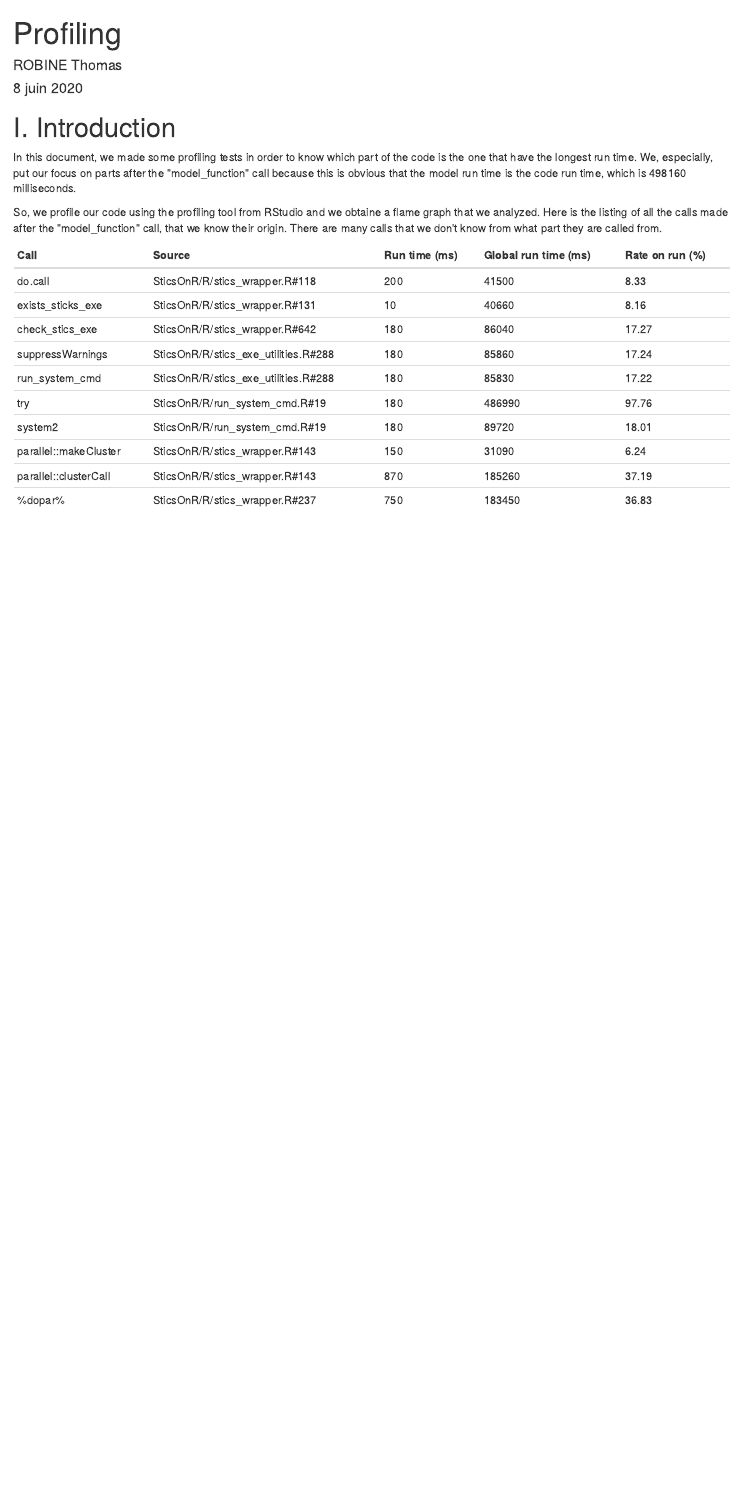
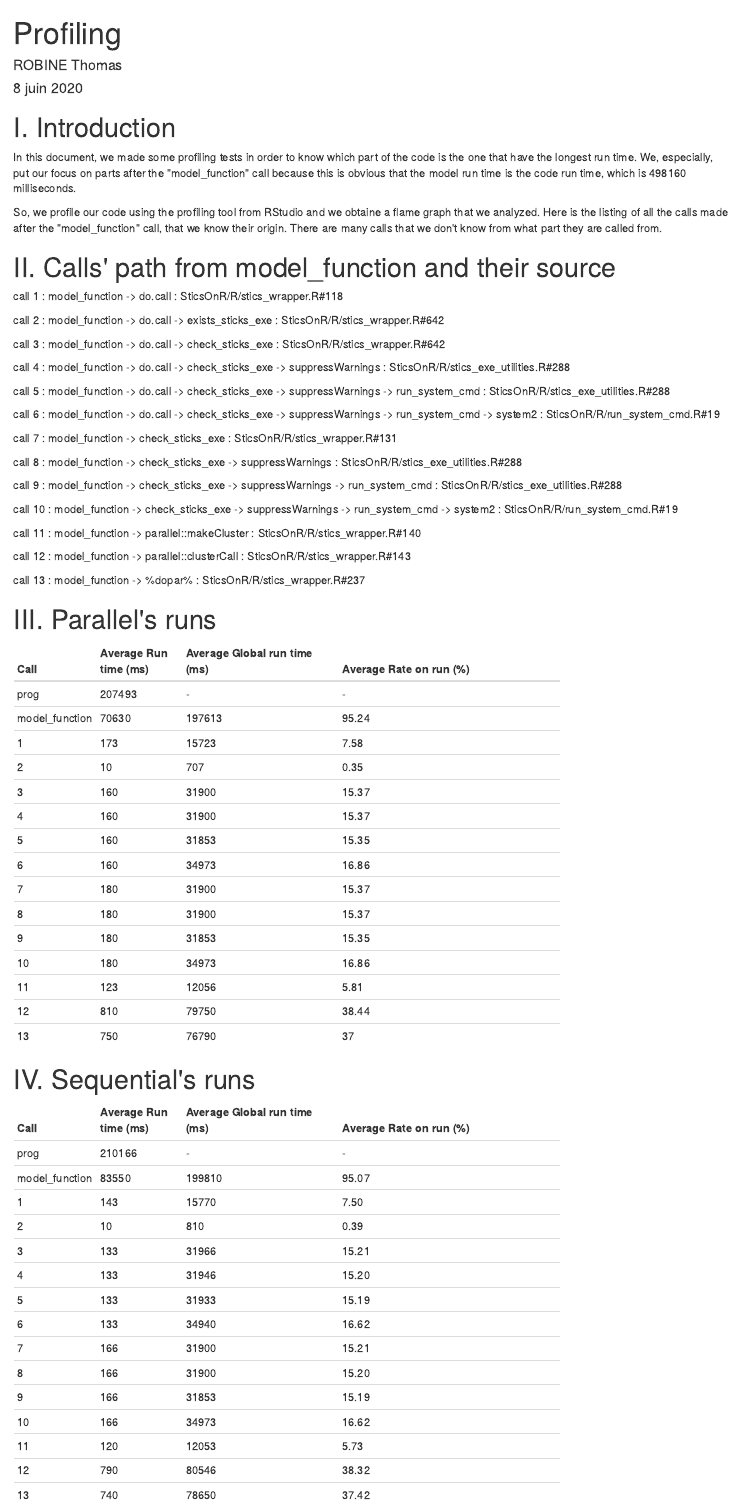
Before and after one commit to SticsRPacks/documentation, an R Markdown document (test_profiling/tests_profiling.Rmd): the page in a window 1100 px wide, from its top. The pictures show the output file test_profiling/tests_profiling.html that the author committed with the source, opened offline.

Commit message:
based on profiling sequential and parallel

```diff
--- a/test_profiling/tests_profiling.Rmd
+++ b/test_profiling/tests_profiling.Rmd
@@ -17,15 +17,70 @@ We, especially, put our focus on parts after the "model_function" call because t
 So, we profile our code using the profiling tool from RStudio and we obtaine a flame graph that we analyzed.
 Here is the listing of all the calls made after the "model_function" call, that we know their origin. There are many calls that we don't know from what part they are called from.
 
-Call | Source | Run time (ms) | Global run time (ms) | Rate on run (%)
+# II. Calls' path from model_function and their source
+
+call 1 : model_function -> do.call :  SticsOnR/R/stics_wrapper.R#118
+
+call 2 : model_function -> do.call -> exists_sticks_exe : SticsOnR/R/stics_wrapper.R#642
+
+call 3 : model_function -> do.call -> check_sticks_exe : SticsOnR/R/stics_wrapper.R#642
+
+call 4 : model_function -> do.call -> check_sticks_exe -> suppressWarnings : SticsOnR/R/stics_exe_utilities.R#288
+
+call 5 : model_function -> do.call -> check_sticks_exe -> suppressWarnings -> run_system_cmd : SticsOnR/R/stics_exe_utilities.R#288
+
+call 6 : model_function -> do.call -> check_sticks_exe -> suppressWarnings -> run_system_cmd -> system2 : SticsOnR/R/run_system_cmd.R#19
+
+call 7 : model_function -> check_sticks_exe : SticsOnR/R/stics_wrapper.R#131
+
+call 8 : model_function -> check_sticks_exe -> suppressWarnings : SticsOnR/R/stics_exe_utilities.R#288
+
+call 9 : model_function -> check_sticks_exe -> suppressWarnings -> run_system_cmd : SticsOnR/R/stics_exe_utilities.R#288
+
+call 10 : model_function -> check_sticks_exe -> suppressWarnings -> run_system_cmd -> system2 : SticsOnR/R/run_system_cmd.R#19
+
+call 11 : model_function -> parallel::makeCluster : SticsOnR/R/stics_wrapper.R#140
+
+call 12 : model_function -> parallel::clusterCall : SticsOnR/R/stics_wrapper.R#143
+
+call 13 : model_function -> %dopar% : SticsOnR/R/stics_wrapper.R#237
+
+# III. Parallel's runs
+
+Call | Average Run time (ms) | Average Global run time (ms) | Average Rate on run (%)
 :----|:-------|:--------------|:---------------------|:---------------
-do.call | SticsOnR/R/stics_wrapper.R#118 | 200 | 41500 | 8.33
-exists_sticks_exe | SticsOnR/R/stics_wrapper.R#131 | 10 | 40660 | 8.16
-check_stics_exe | SticsOnR/R/stics_wrapper.R#642 | 180 | 86040 | 17.27
-suppressWarnings | SticsOnR/R/stics_exe_utilities.R#288 | 180 | 85860 | 17.24
-run_system_cmd | SticsOnR/R/stics_exe_utilities.R#288 | 180 | 85830 | 17.22
-try | SticsOnR/R/run_system_cmd.R#19 | 180 | 486990 | 97.76
-system2 | SticsOnR/R/run_system_cmd.R#19 | 180 | 89720 | 18.01
-parallel::makeCluster | SticsOnR/R/stics_wrapper.R#143 | 150 | 31090 | 6.24
-parallel::clusterCall | SticsOnR/R/stics_wrapper.R#143 | 870 | 185260 | 37.19
-%dopar% | SticsOnR/R/stics_wrapper.R#237 | 750 | 183450 | 36.83
+prog | 207493 | - | -
+model_function | 70630 | 197613 | 95.24
+1 | 173 | 15723 | 7.58
+2 | 10 | 707 | 0.35
+3 | 160 | 31900 | 15.37
+4 | 160 | 31900 | 15.37
+5 | 160 | 31853 | 15.35
+6 | 160 | 34973 | 16.86
+7 | 180 | 31900 | 15.37
+8 | 180 | 31900 | 15.37
+9 | 180 | 31853 | 15.35
+10 | 180 | 34973 | 16.86
+11 | 123 | 12056 | 5.81
+12 | 810 | 79750 | 38.44
+13 | 750 | 76790 | 37
+
+# IV. Sequential's runs
+
+Call | Average Run time (ms) | Average Global run time (ms) | Average Rate on run (%)
+:----|:-------|:--------------|:---------------------|:---------------
+prog | 210166 | - | -
+model_function | 83550 | 199810 | 95.07
+1 | 143 | 15770 | 7.50
+2 | 10 | 810 | 0.39
+3 | 133 | 31966 | 15.21
+4 | 133 | 31946 | 15.20
+5 | 133 | 31933 | 15.19
+6 | 133 | 34940 | 16.62
+7 | 166 | 31900 | 15.21
+8 | 166 | 31900 | 15.20
+9 | 166 | 31853 | 15.19
+10 | 166 | 34973 | 16.62
+11 | 120 | 12053 | 5.73
+12 | 790 | 80546 | 38.32
+13 | 740 | 78650 | 37.42
```
Also changed, not shown: test_profiling/tests_profiling.html.
